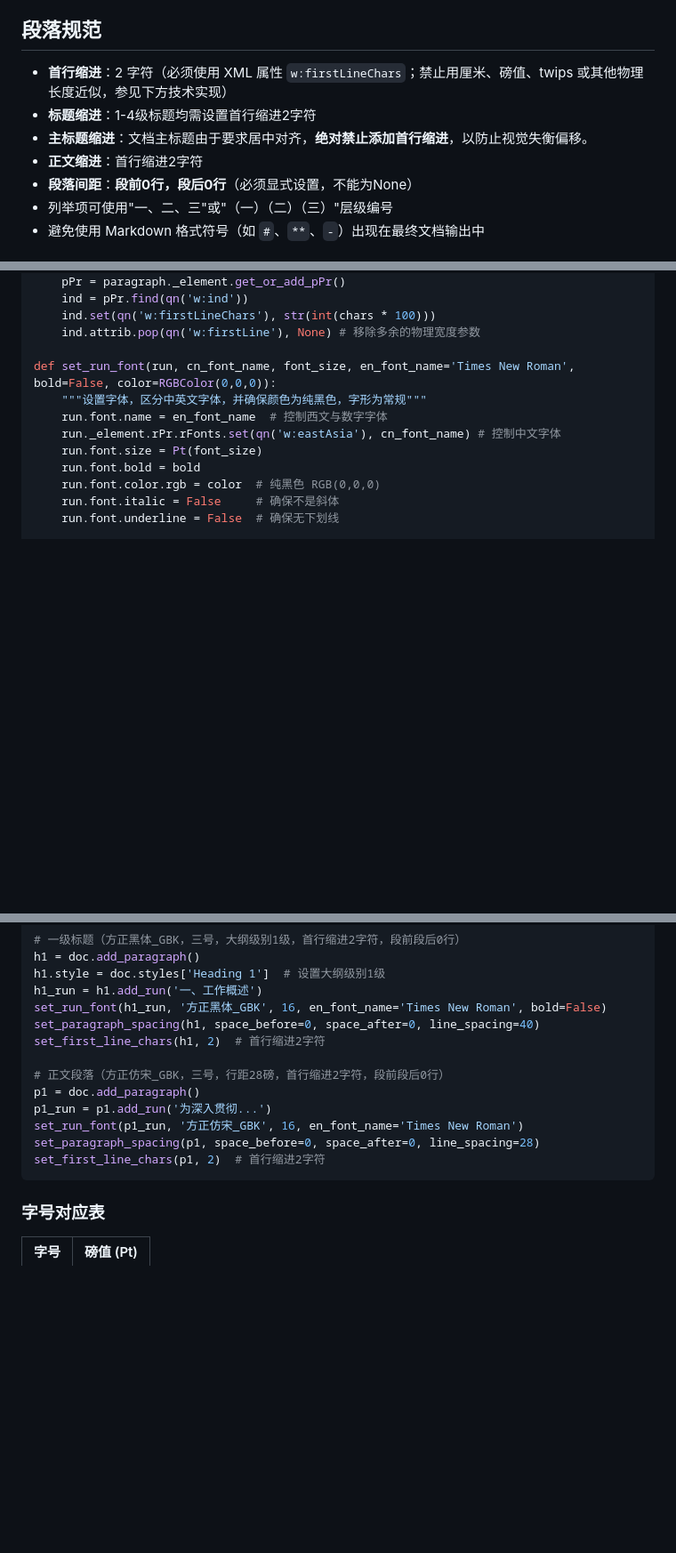
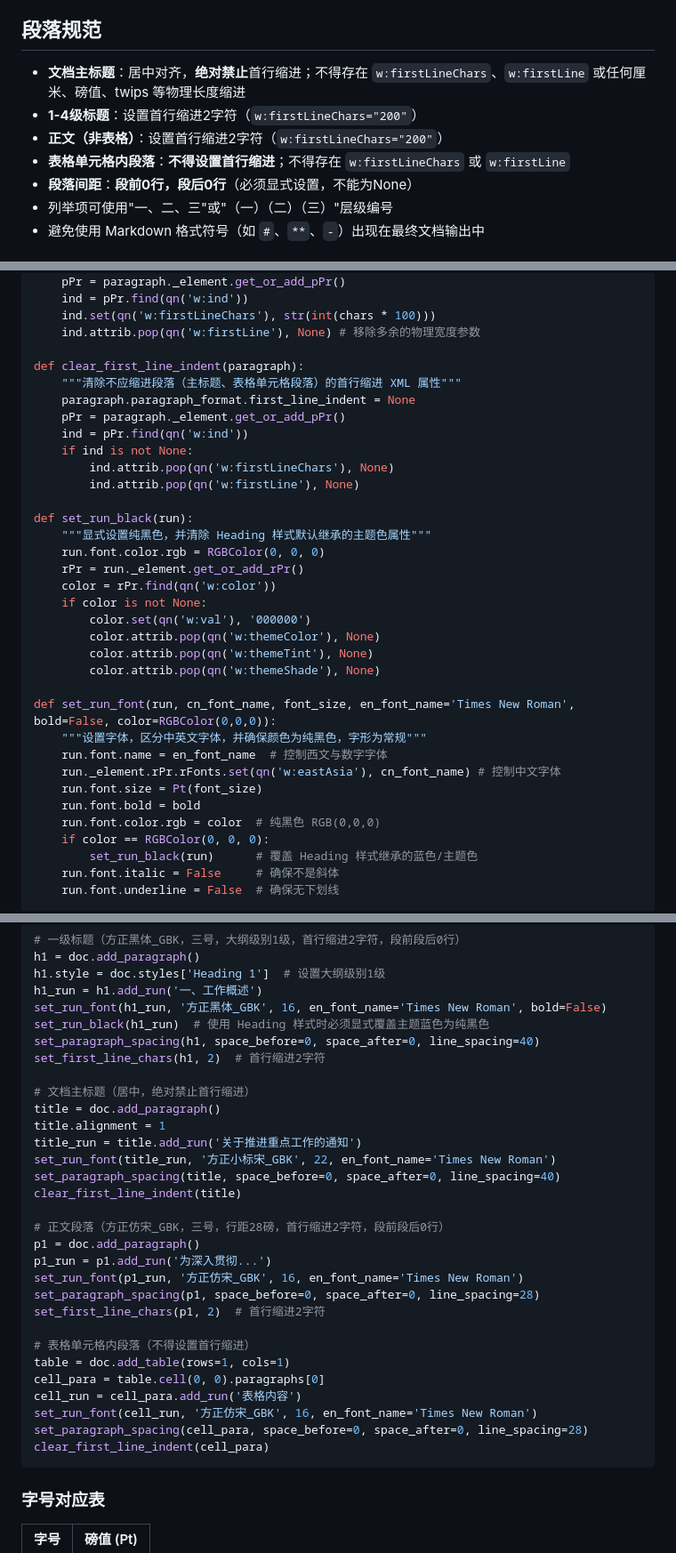
Before and after one commit to Zengwenj/skills-for-opencode-in-use, a Markdown page: office-docs-writer/guidelines/formal-style.md, 3 parts joined by grey strips. Shown at 89% size. Rendered like a GitHub page; blank space fills up the shorter version.

````diff
--- a/office-docs-writer/guidelines/formal-style.md
+++ b/office-docs-writer/guidelines/formal-style.md
@@ -119,10 +118,10 @@
 
 ## 段落规范
 
-- **首行缩进**：2 字符（必须使用 XML 属性 `w:firstLineChars`；禁止用厘米、磅值、twips 或其他物理长度近似，参见下方技术实现）
-- **标题缩进**：1-4级标题均需设置首行缩进2字符
-- **主标题缩进**：文档主标题由于要求居中对齐，**绝对禁止添加首行缩进**，以防止视觉失衡偏移。
-- **正文缩进**：首行缩进2字符
+- **文档主标题**：居中对齐，**绝对禁止**首行缩进；不得存在 `w:firstLineChars`、`w:firstLine` 或任何厘米、磅值、twips 等物理长度缩进
+- **1-4级标题**：设置首行缩进2字符（`w:firstLineChars="200"`）
+- **正文（非表格）**：设置首行缩进2字符（`w:firstLineChars="200"`）
+- **表格单元格内段落**：**不得设置首行缩进**；不得存在 `w:firstLineChars` 或 `w:firstLine`
 - **段落间距**：**段前0行，段后0行**（必须显式设置，不能为None）
 - 列举项可使用"一、二、三"或"（一）（二）（三）"层级编号
 - 避免使用 Markdown 格式符号（如 `#`、`**`、`-`）出现在最终文档输出中
@@ -165,6 +166,26 @@ def set_first_line_chars(paragraph, chars=2):
     ind.set(qn('w:firstLineChars'), str(int(chars * 100)))
     ind.attrib.pop(qn('w:firstLine'), None) # 移除多余的物理宽度参数
 
+def clear_first_line_indent(paragraph):
+    """清除不应缩进段落（主标题、表格单元格段落）的首行缩进 XML 属性"""
+    paragraph.paragraph_format.first_line_indent = None
+    pPr = paragraph._element.get_or_add_pPr()
+    ind = pPr.find(qn('w:ind'))
+    if ind is not None:
+        ind.attrib.pop(qn('w:firstLineChars'), None)
+        ind.attrib.pop(qn('w:firstLine'), None)
+
+def set_run_black(run):
+    """显式设置纯黑色，并清除 Heading 样式默认继承的主题色属性"""
+    run.font.color.rgb = RGBColor(0, 0, 0)
+    rPr = run._element.get_or_add_rPr()
+    color = rPr.find(qn('w:color'))
+    if color is not None:
+        color.set(qn('w:val'), '000000')
+        color.attrib.pop(qn('w:themeColor'), None)
+        color.attrib.pop(qn('w:themeTint'), None)
+        color.attrib.pop(qn('w:themeShade'), None)
+
 def set_run_font(run, cn_font_name, font_size, en_font_name='Times New Roman', bold=False, color=RGBColor(0,0,0)):
     """设置字体，区分中英文字体，并确保颜色为纯黑色，字形为常规"""
     run.font.name = en_font_name  # 控制西文与数字字体
@@ -172,6 +193,8 @@ def set_run_font(run, cn_font_name, font_size, en_font_name='Times New Roman', b
     run.font.size = Pt(font_size)
     run.font.bold = bold
     run.font.color.rgb = color  # 纯黑色 RGB(0,0,0)
+    if color == RGBColor(0, 0, 0):
+        set_run_black(run)      # 覆盖 Heading 样式继承的蓝色/主题色
     run.font.italic = False     # 确保不是斜体
     run.font.underline = False  # 确保无下划线
 
@@ -196,8 +219,17 @@ h1 = doc.add_paragraph()
 h1.style = doc.styles['Heading 1']  # 设置大纲级别1级
 h1_run = h1.add_run('一、工作概述')
 set_run_font(h1_run, '方正黑体_GBK', 16, en_font_name='Times New Roman', bold=False)
+set_run_black(h1_run)  # 使用 Heading 样式时必须显式覆盖主题蓝色为纯黑色
 set_paragraph_spacing(h1, space_before=0, space_after=0, line_spacing=40)
 set_first_line_chars(h1, 2)  # 首行缩进2字符
+
+# 文档主标题（居中，绝对禁止首行缩进）
+title = doc.add_paragraph()
+title.alignment = 1
+title_run = title.add_run('关于推进重点工作的通知')
+set_run_font(title_run, '方正小标宋_GBK', 22, en_font_name='Times New Roman')
+set_paragraph_spacing(title, space_before=0, space_after=0, line_spacing=40)
+clear_first_line_indent(title)
 
 # 正文段落（方正仿宋_GBK，三号，行距28磅，首行缩进2字符，段前段后0行）
 p1 = doc.add_paragraph()
@@ -205,6 +237,14 @@ p1_run = p1.add_run('为深入贯彻...')
 set_run_font(p1_run, '方正仿宋_GBK', 16, en_font_name='Times New Roman')
 set_paragraph_spacing(p1, space_before=0, space_after=0, line_spacing=28)
 set_first_line_chars(p1, 2)  # 首行缩进2字符
+
+# 表格单元格内段落（不得设置首行缩进）
+table = doc.add_table(rows=1, cols=1)
+cell_para = table.cell(0, 0).paragraphs[0]
+cell_run = cell_para.add_run('表格内容')
+set_run_font(cell_run, '方正仿宋_GBK', 16, en_font_name='Times New Roman')
+set_paragraph_spacing(cell_para, space_before=0, space_after=0, line_spacing=28)
+clear_first_line_indent(cell_para)
 ```
 
 ### 字号对应表
````
Also changed, not shown: other parts of office-docs-writer/guidelines/formal-style.md (+8 -3 lines), office-docs-writer/validators/style-checklist.md (+26 -6 lines).
